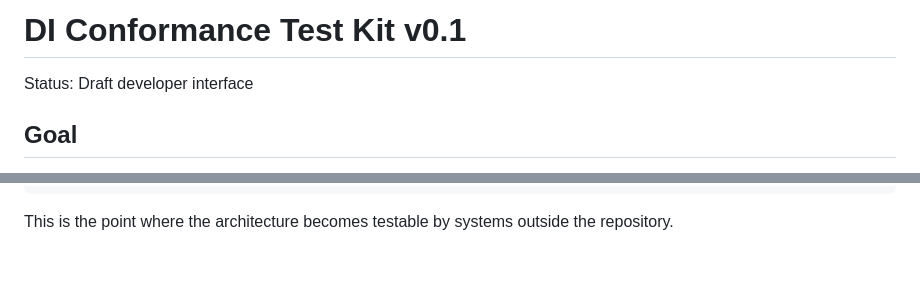
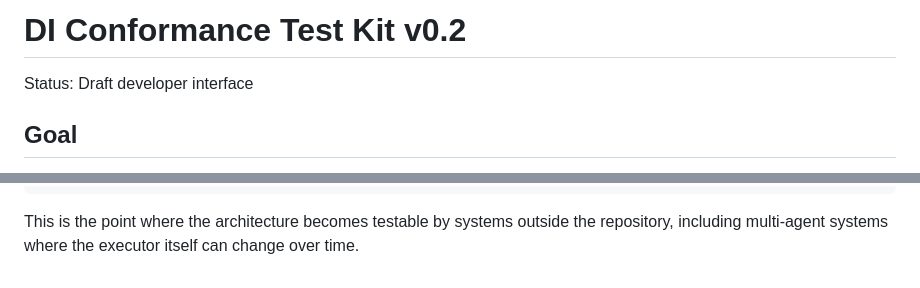
Before and after one commit to safal207/DI, a Markdown page: docs/conformance-test-kit.md, 2 parts joined by grey strips. Drawn GitHub-style.

````diff
--- a/docs/conformance-test-kit.md
+++ b/docs/conformance-test-kit.md
@@ -1,4 +1,4 @@
-# DI Conformance Test Kit v0.1
+# DI Conformance Test Kit v0.2
 
 Status: Draft developer interface
 
@@ -189,4 +234,4 @@ external trace
 portable PASS / FAIL evidence
 ```
 
-This is the point where the architecture becomes testable by systems outside the repository.
+This is the point where the architecture becomes testable by systems outside the repository, including multi-agent systems where the executor itself can change over time.
````
Also changed, not shown: other parts of docs/conformance-test-kit.md (+78 -33 lines).
